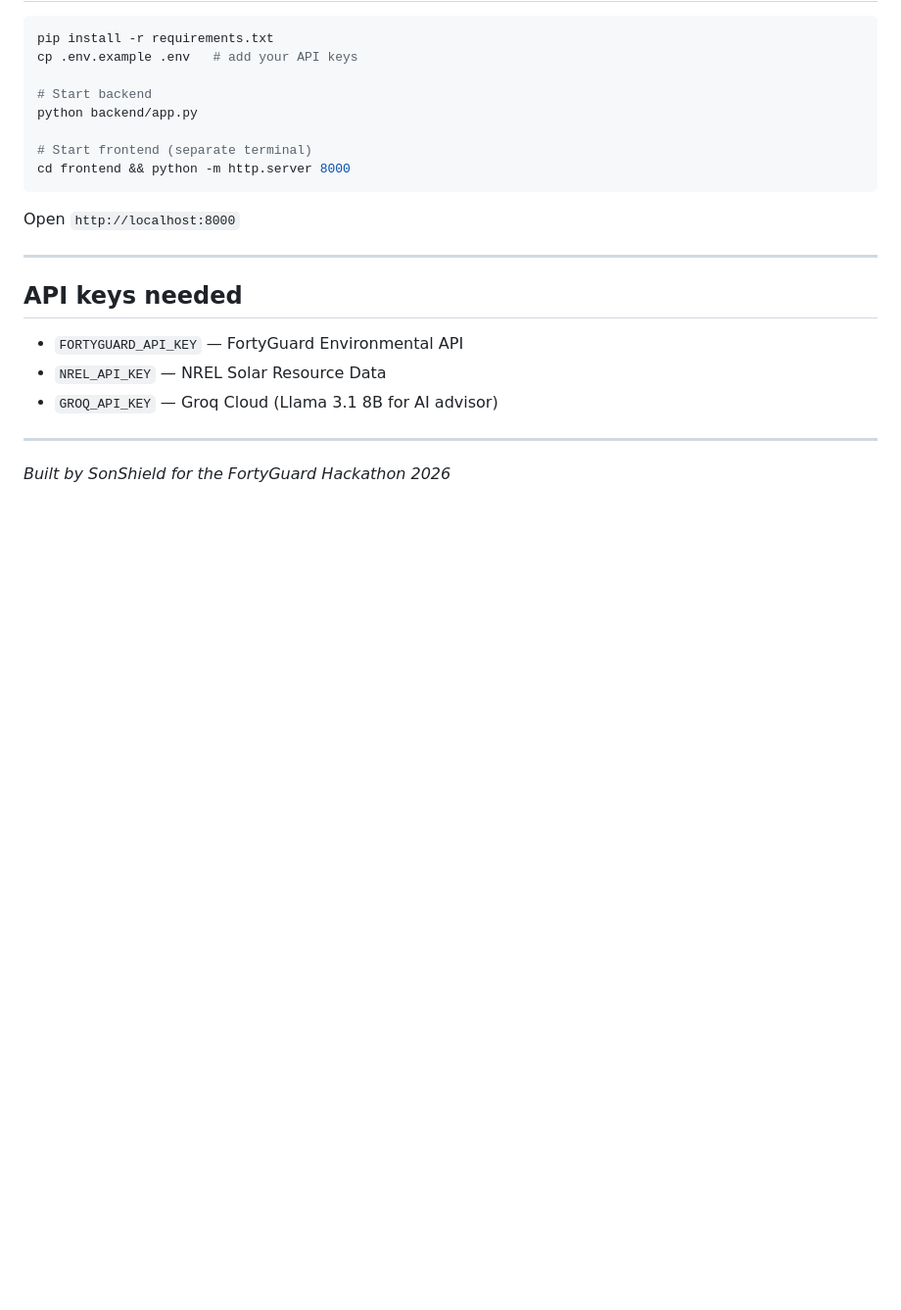
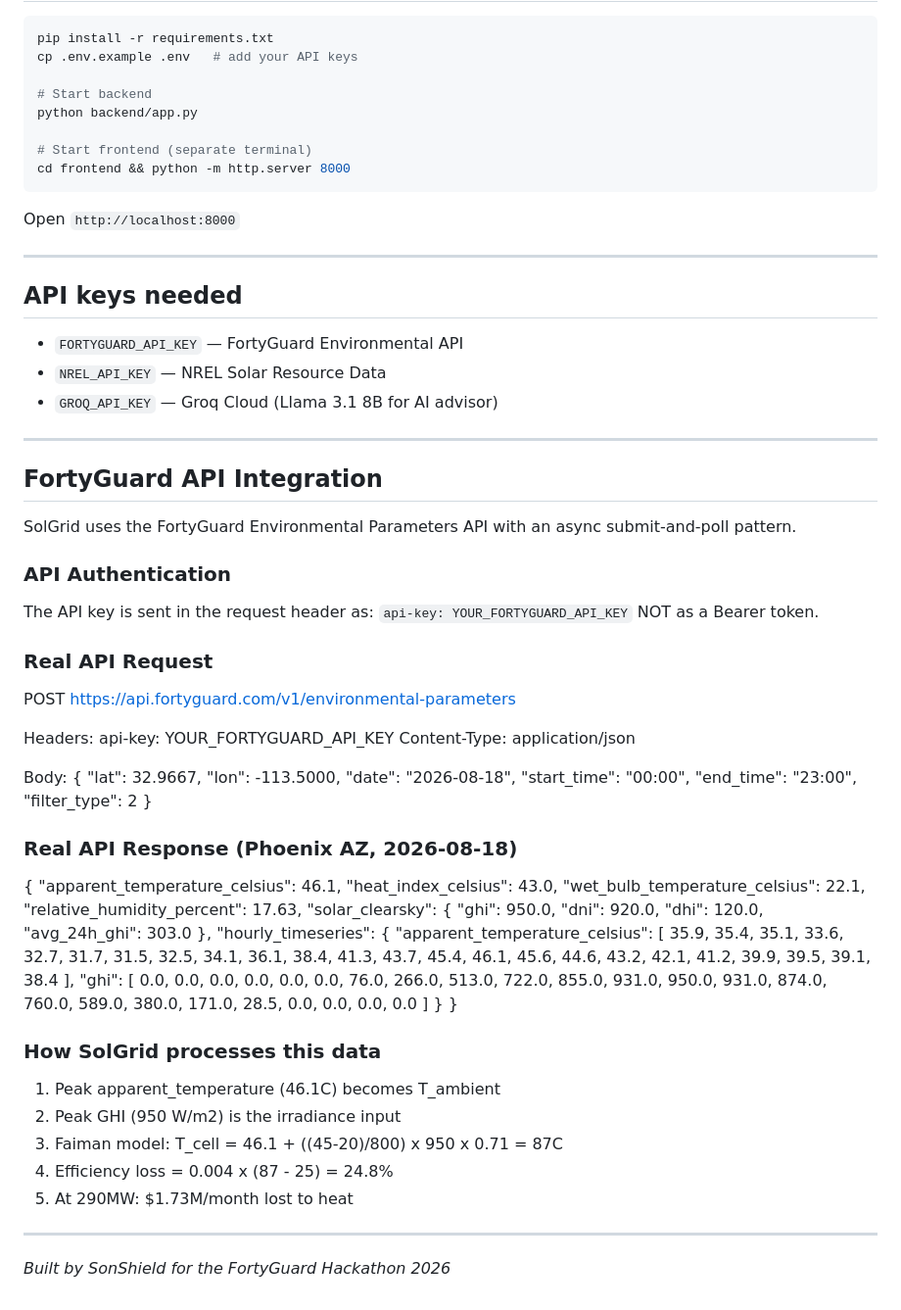
Before and after one commit to Salvinodcruz/solGrid, a Markdown page: README.md, the part around the change. Shown at 98% size. Rendered like a GitHub page; blank space fills up the shorter version.

Commit message:
docs: add real FortyGuard API request and response

```diff
--- a/README.md
+++ b/README.md
@@ -162,4 +162,71 @@ Open `http://localhost:8000`
 
 ---
 
+## FortyGuard API Integration
+
+SolGrid uses the FortyGuard Environmental Parameters
+API with an async submit-and-poll pattern.
+
+### API Authentication
+The API key is sent in the request header as:
+`api-key: YOUR_FORTYGUARD_API_KEY`
+NOT as a Bearer token.
+
+### Real API Request
+
+POST https://api.fortyguard.com/v1/environmental-parameters
+
+Headers:
+  api-key: YOUR_FORTYGUARD_API_KEY
+  Content-Type: application/json
+
+Body:
+  {
+    "lat": 32.9667,
+    "lon": -113.5000,
+    "date": "2026-08-18",
+    "start_time": "00:00",
+    "end_time": "23:00",
+    "filter_type": 2
+  }
+
+### Real API Response (Phoenix AZ, 2026-08-18)
+
+  {
+    "apparent_temperature_celsius": 46.1,
+    "heat_index_celsius": 43.0,
+    "wet_bulb_temperature_celsius": 22.1,
+    "relative_humidity_percent": 17.63,
+    "solar_clearsky": {
+      "ghi": 950.0,
+      "dni": 920.0,
+      "dhi": 120.0,
+      "avg_24h_ghi": 303.0
+    },
+    "hourly_timeseries": {
+      "apparent_temperature_celsius": [
+        35.9, 35.4, 35.1, 33.6, 32.7, 31.7,
+        31.5, 32.5, 34.1, 36.1, 38.4, 41.3,
+        43.7, 45.4, 46.1, 45.6, 44.6, 43.2,
+        42.1, 41.2, 39.9, 39.5, 39.1, 38.4
+      ],
+      "ghi": [
+        0.0, 0.0, 0.0, 0.0, 0.0, 0.0,
+        76.0, 266.0, 513.0, 722.0, 855.0, 931.0,
+        950.0, 931.0, 874.0, 760.0, 589.0, 380.0,
+        171.0, 28.5, 0.0, 0.0, 0.0, 0.0
+      ]
+    }
+  }
+
+### How SolGrid processes this data
+
+1. Peak apparent_temperature (46.1C) becomes T_ambient
+2. Peak GHI (950 W/m2) is the irradiance input
+3. Faiman model: T_cell = 46.1 + ((45-20)/800) x 950 x 0.71 = 87C
+4. Efficiency loss = 0.004 x (87 - 25) = 24.8%
+5. At 290MW: $1.73M/month lost to heat
+
+---
+
 *Built by SonShield for the FortyGuard Hackathon 2026*
```
